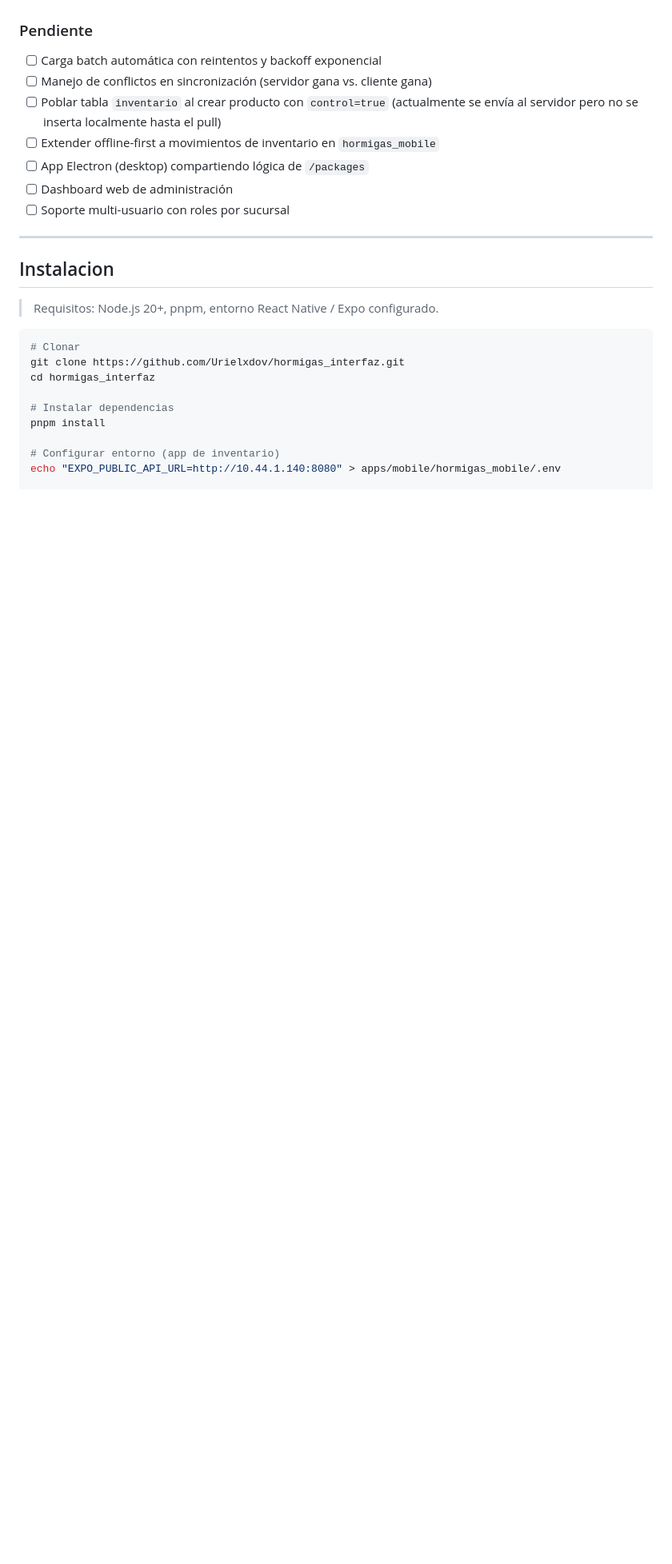
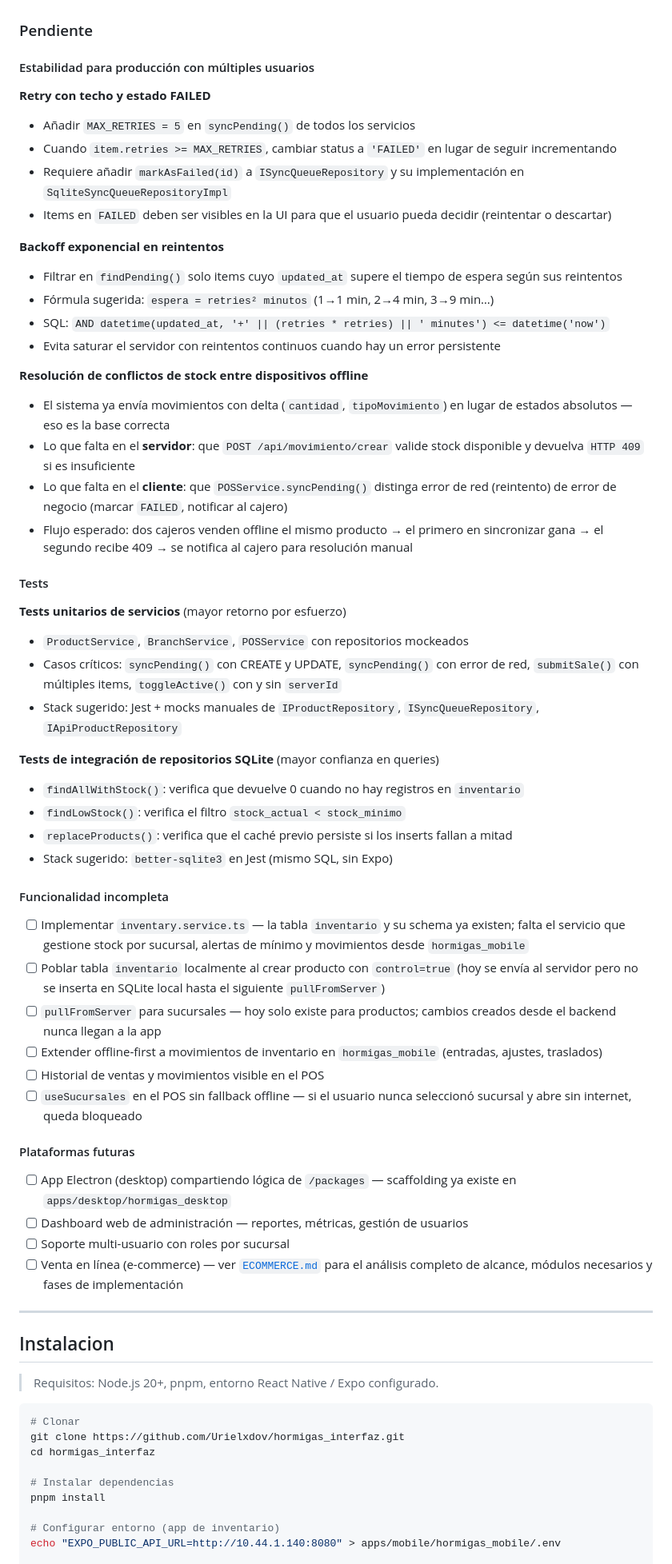
Before and after one commit to Urielxdov/interfaz_hormigas, a Markdown page: README.md, the part around the change. Shown at 80% size. GitHub-like rendering; blank space fills up the shorter version.

```diff
--- a/README.md
+++ b/README.md
@@ -249,13 +249,55 @@ Al reconectar:
 - [x] POS: `replaceProducts()` usa upsert antes de borrar obsoletos (caché nunca queda vacío si se interrumpe la sync)
 
 ### Pendiente
-- [ ] Carga batch automática con reintentos y backoff exponencial
-- [ ] Manejo de conflictos en sincronización (servidor gana vs. cliente gana)
-- [ ] Poblar tabla `inventario` al crear producto con `control=true` (actualmente se envía al servidor pero no se inserta localmente hasta el pull)
-- [ ] Extender offline-first a movimientos de inventario en `hormigas_mobile`
-- [ ] App Electron (desktop) compartiendo lógica de `/packages`
-- [ ] Dashboard web de administración
+
+#### Estabilidad para producción con múltiples usuarios
+
+**Retry con techo y estado FAILED**
+- Añadir `MAX_RETRIES = 5` en `syncPending()` de todos los servicios
+- Cuando `item.retries >= MAX_RETRIES`, cambiar status a `'FAILED'` en lugar de seguir incrementando
+- Requiere añadir `markAsFailed(id)` a `ISyncQueueRepository` y su implementación en `SqliteSyncQueueRepositoryImpl`
+- Items en `FAILED` deben ser visibles en la UI para que el usuario pueda decidir (reintentar o descartar)
+
+**Backoff exponencial en reintentos**
+- Filtrar en `findPending()` solo items cuyo `updated_at` supere el tiempo de espera según sus reintentos
+- Fórmula sugerida: `espera = retries² minutos` (1→1 min, 2→4 min, 3→9 min…)
+- SQL: `AND datetime(updated_at, '+' || (retries * retries) || ' minutes') <= datetime('now')`
+- Evita saturar el servidor con reintentos continuos cuando hay un error persistente
+
+**Resolución de conflictos de stock entre dispositivos offline**
+- El sistema ya envía movimientos con delta (`cantidad`, `tipoMovimiento`) en lugar de estados absolutos — eso es la base correcta
+- Lo que falta en el **servidor**: que `POST /api/movimiento/crear` valide stock disponible y devuelva `HTTP 409` si es insuficiente
+- Lo que falta en el **cliente**: que `POSService.syncPending()` distinga error de red (reintento) de error de negocio (marcar `FAILED`, notificar al cajero)
+- Flujo esperado: dos cajeros venden offline el mismo producto → el primero en sincronizar gana → el segundo recibe 409 → se notifica al cajero para resolución manual
+
+#### Tests
+
+**Tests unitarios de servicios** (mayor retorno por esfuerzo)
+- `ProductService`, `BranchService`, `POSService` con repositorios mockeados
+- Casos críticos: `syncPending()` con CREATE y UPDATE, `syncPending()` con error de red, `submitSale()` con múltiples items, `toggleActive()` con y sin `serverId`
+- Stack sugerido: Jest + mocks manuales de `IProductRepository`, `ISyncQueueRepository`, `IApiProductRepository`
+
+**Tests de integración de repositorios SQLite** (mayor confianza en queries)
+- `findAllWithStock()`: verifica que devuelve 0 cuando no hay registros en `inventario`
+- `findLowStock()`: verifica el filtro `stock_actual < stock_minimo`
+- `replaceProducts()`: verifica que el caché previo persiste si los inserts fallan a mitad
+- Stack sugerido: `better-sqlite3` en Jest (mismo SQL, sin Expo)
+
+#### Funcionalidad incompleta
+
+- [ ] Implementar `inventary.service.ts` — la tabla `inventario` y su schema ya existen; falta el servicio que gestione stock por sucursal, alertas de mínimo y movimientos desde `hormigas_mobile`
+- [ ] Poblar tabla `inventario` localmente al crear producto con `control=true` (hoy se envía al servidor pero no se inserta en SQLite local hasta el siguiente `pullFromServer`)
+- [ ] `pullFromServer` para sucursales — hoy solo existe para productos; cambios creados desde el backend nunca llegan a la app
+- [ ] Extender offline-first a movimientos de inventario en `hormigas_mobile` (entradas, ajustes, traslados)
+- [ ] Historial de ventas y movimientos visible en el POS
+- [ ] `useSucursales` en el POS sin fallback offline — si el usuario nunca seleccionó sucursal y abre sin internet, queda bloqueado
+
+#### Plataformas futuras
+
+- [ ] App Electron (desktop) compartiendo lógica de `/packages` — scaffolding ya existe en `apps/desktop/hormigas_desktop`
+- [ ] Dashboard web de administración — reportes, métricas, gestión de usuarios
 - [ ] Soporte multi-usuario con roles por sucursal
+- [ ] Venta en línea (e-commerce) — ver [`ECOMMERCE.md`](./ECOMMERCE.md) para el análisis completo de alcance, módulos necesarios y fases de implementación
 
 ---
 
```
Also changed, not shown: ECOMMERCE.md (added, +282 -0 lines).
